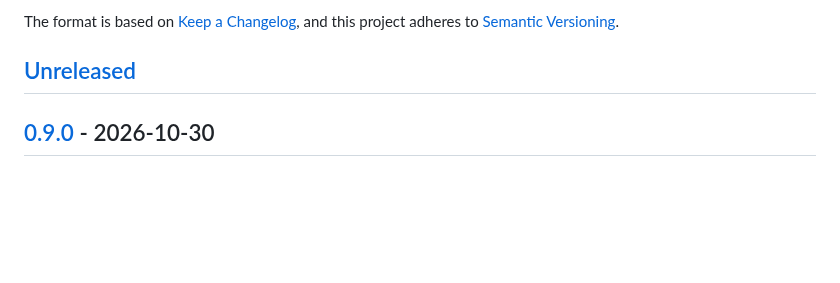
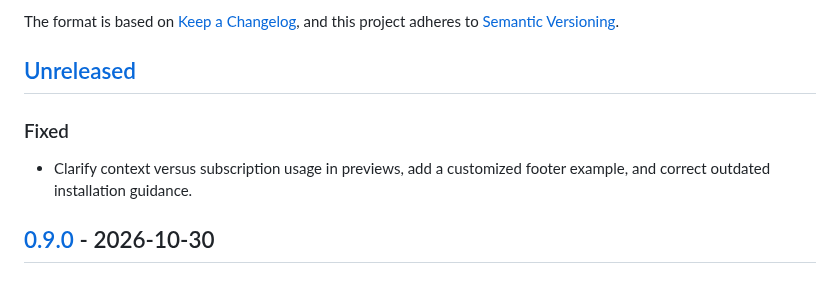
Before and after one commit to Ryu-CZ/pi-minimal-footer, a Markdown page: CHANGELOG.md, the part around the change. Drawn GitHub-style; blank space fills up the shorter version.

```diff
--- a/CHANGELOG.md
+++ b/CHANGELOG.md
@@ -6,6 +6,10 @@ The format is based on [Keep a Changelog](https://keepachangelog.com/en/1.1.0/),
 and this project adheres to [Semantic Versioning](https://semver.org/spec/v2.0.0.html).
 
 ## [Unreleased]
+
+### Fixed
+
+- Clarify context versus subscription usage in previews, add a customized footer example, and correct outdated installation guidance.
 
 ## [0.9.0] - 2026-10-30
 
```
Also changed, not shown: README.md (+11 -11 lines), VISION.md (+2 -0 lines), media/customized-preview.png (added), media/github-preview.png, media/pi-preview.png, media/preview.png.
